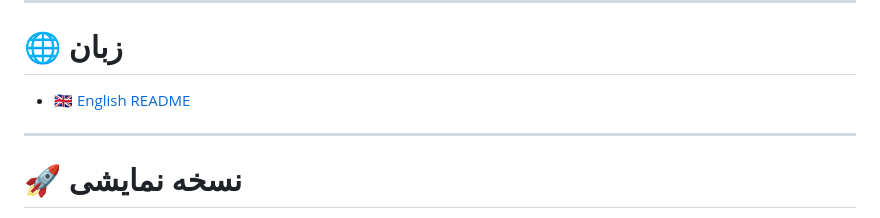
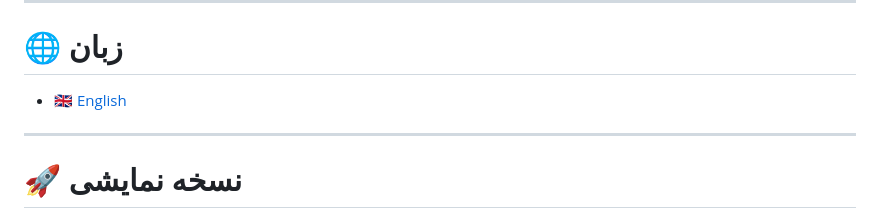
Before and after one commit to MAPSIM-co/zarb-table-game, a Markdown page: README_FA.md, the part around the change. GitHub-like rendering.

```diff
--- a/README_FA.md
+++ b/README_FA.md
@@ -18,7 +18,7 @@ Zarb Table Game یک برنامه وب سبک است که با فناوری‌ه
 
 # 🌐 زبان
 
-- 🇬🇧 [English README](./README.md)
+- 🇬🇧 [English](./README.md)
 
 ---
 
```
Also changed, not shown: README.md (+1 -1 lines).
